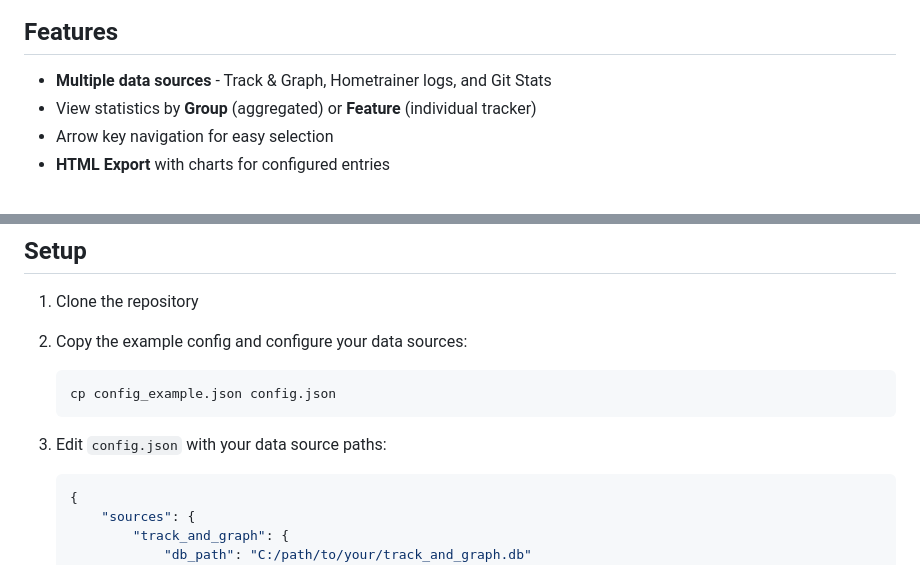
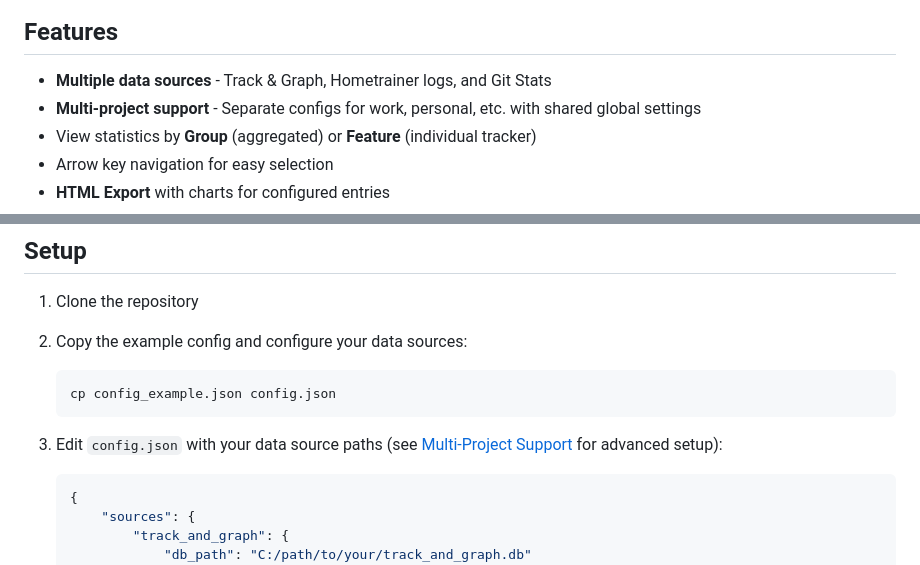
Before and after one commit to BenjaminKobjolke/quantify-your-life, a Markdown page: README.md, 2 parts joined by grey strips. Drawn GitHub-style.

````diff
--- a/README.md
+++ b/README.md
@@ -63,6 +63,7 @@ Note: Custom lists replace the defaults entirely. Use the Debug Git Exclusions m
 ## Features
 
 - **Multiple data sources** - Track & Graph, Hometrainer logs, and Git Stats
+- **Multi-project support** - Separate configs for work, personal, etc. with shared global settings
 - View statistics by **Group** (aggregated) or **Feature** (individual tracker)
 - Arrow key navigation for easy selection
 - **HTML Export** with charts for configured entries
@@ -87,7 +88,7 @@ Note: Custom lists replace the defaults entirely. Use the Debug Git Exclusions m
    cp config_example.json config.json
    ```
 
-3. Edit `config.json` with your data source paths:
+3. Edit `config.json` with your data source paths (see [Multi-Project Support](#multi-project-support) for advanced setup):
    ```json
    {
        "sources": {
````
Also changed, not shown: other parts of README.md (+81 -0 lines).
